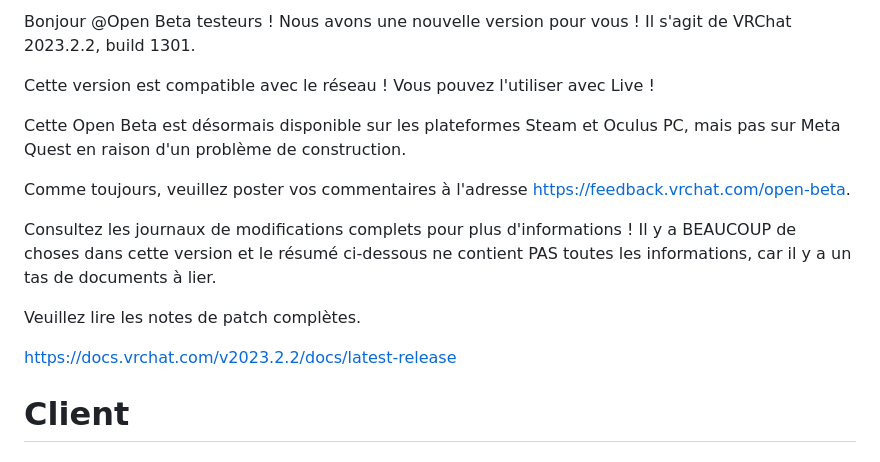
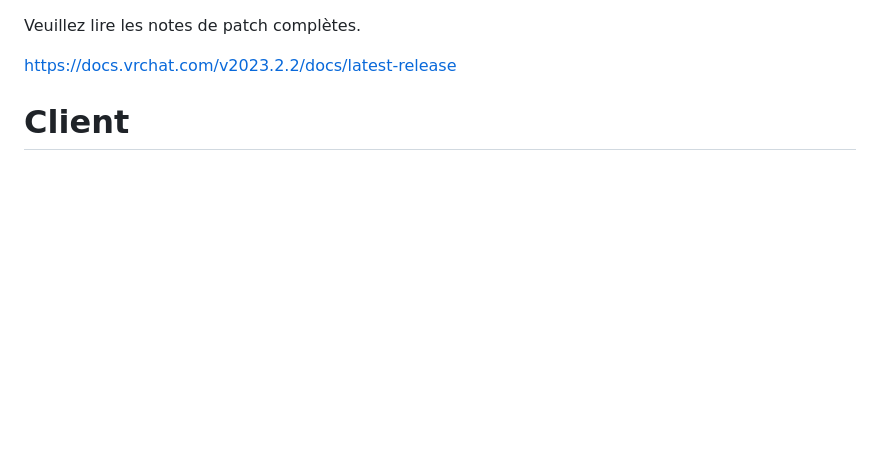
Before and after one commit to Ranily57/vrchatudon, a Markdown page: Udon Graph/vrchatnewupdate.md, the part around the change. Drawn GitHub-style; blank space fills up the shorter version.

```diff
--- a/Udon Graph/vrchatnewupdate.md
+++ b/Udon Graph/vrchatnewupdate.md
@@ -1,13 +1,3 @@
-Bonjour @Open Beta testeurs ! Nous avons une nouvelle version pour vous ! Il s'agit de VRChat 2023.2.2, build 1301.
-
-Cette version est compatible avec le réseau ! Vous pouvez l'utiliser avec Live !
-
-Cette Open Beta est désormais disponible sur les plateformes Steam et Oculus PC, mais pas sur Meta Quest en raison d'un problème de construction.
-
-Comme toujours, veuillez poster vos commentaires à l'adresse https://feedback.vrchat.com/open-beta.
-
-Consultez les journaux de modifications complets pour plus d'informations ! Il y a BEAUCOUP de choses dans cette version et le résumé ci-dessous ne contient PAS toutes les informations, car il y a un tas de documents à lier.
-
 Veuillez lire les notes de patch complètes.
 
 https://docs.vrchat.com/v2023.2.2/docs/latest-release
```
